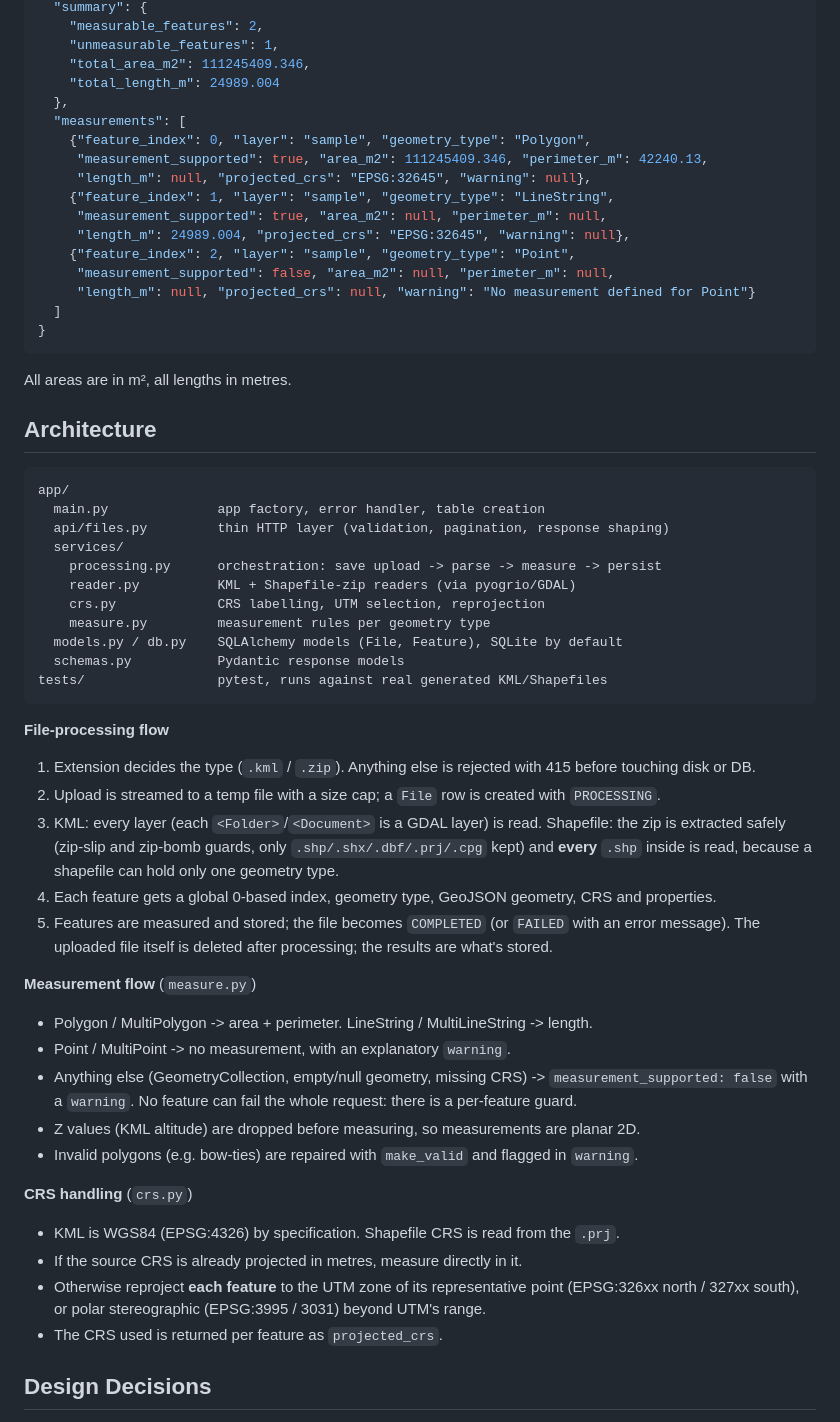
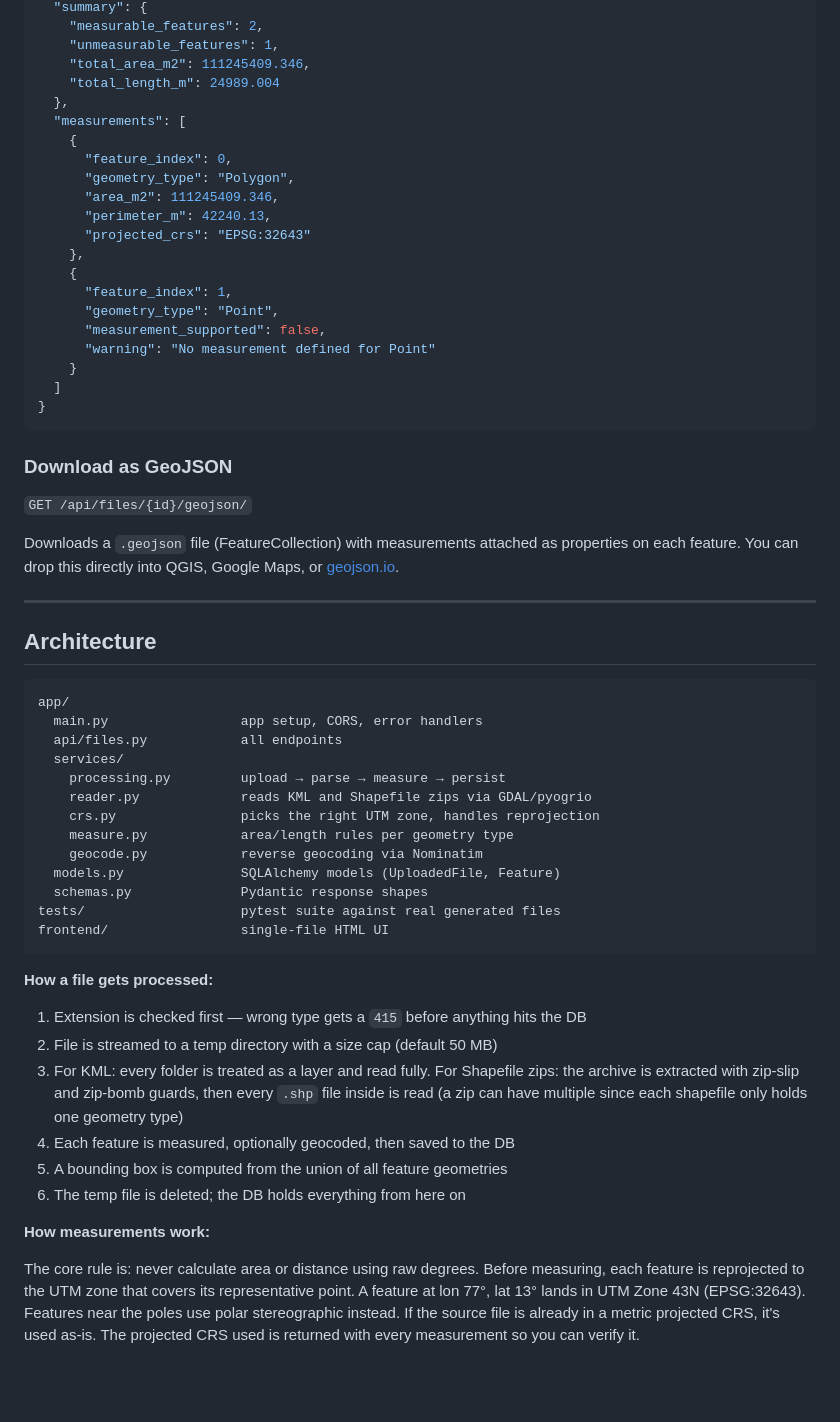
Before and after one commit to Harsh-Techie31/aereo-geospatial, a Markdown page: README.md, the part around one of its changes. Rendered like a GitHub page; blank space fills up the shorter version.

Commit message:
finalized the readme

````diff
--- a/README.md
+++ b/README.md
@@ -97,61 +164,58 @@ For `422` the body includes the `id` of the stored record with `status: "FAILED"
     "total_length_m": 24989.004
   },
   "measurements": [
-    {"feature_index": 0, "layer": "sample", "geometry_type": "Polygon",
-     "measurement_supported": true, "area_m2": 111245409.346, "perimeter_m": 42240.13,
-     "length_m": null, "projected_crs": "EPSG:32645", "warning": null},
-    {"feature_index": 1, "layer": "sample", "geometry_type": "LineString",
-     "measurement_supported": true, "area_m2": null, "perimeter_m": null,
-     "length_m": 24989.004, "projected_crs": "EPSG:32645", "warning": null},
-    {"feature_index": 2, "layer": "sample", "geometry_type": "Point",
-     "measurement_supported": false, "area_m2": null, "perimeter_m": null,
-     "length_m": null, "projected_crs": null, "warning": "No measurement defined for Point"}
+    {
+      "feature_index": 0,
+      "geometry_type": "Polygon",
+      "area_m2": 111245409.346,
+      "perimeter_m": 42240.13,
+      "projected_crs": "EPSG:32643"
+    },
+    {
+      "feature_index": 1,
+      "geometry_type": "Point",
+      "measurement_supported": false,
+      "warning": "No measurement defined for Point"
+    }
   ]
 }
 ```
 
-All areas are in m², all lengths in metres.
+### Download as GeoJSON
+`GET /api/files/{id}/geojson/`
+
+Downloads a `.geojson` file (FeatureCollection) with measurements attached as properties on each feature. You can drop this directly into QGIS, Google Maps, or [geojson.io](https://geojson.io).
+
+---
 
 ## Architecture
 
 ```
 app/
-  main.py              app factory, error handler, table creation
-  api/files.py         thin HTTP layer (validation, pagination, response shaping)
+  main.py                 app setup, CORS, error handlers
+  api/files.py            all endpoints
   services/
-    processing.py      orchestration: save upload -> parse -> measure -> persist
-    reader.py          KML + Shapefile-zip readers (via pyogrio/GDAL)
-    crs.py             CRS labelling, UTM selection, reprojection
-    measure.py         measurement rules per geometry type
-  models.py / db.py    SQLAlchemy models (File, Feature), SQLite by default
-  schemas.py           Pydantic response models
-tests/                 pytest, runs against real generated KML/Shapefiles
+    processing.py         upload → parse → measure → persist
+    reader.py             reads KML and Shapefile zips via GDAL/pyogrio
+    crs.py                picks the right UTM zone, handles reprojection
+    measure.py            area/length rules per geometry type
+    geocode.py            reverse geocoding via Nominatim
+  models.py               SQLAlchemy models (UploadedFile, Feature)
+  schemas.py              Pydantic response shapes
+tests/                    pytest suite against real generated files
+frontend/                 single-file HTML UI
 ```
 
-**File-processing flow**
-1. Extension decides the type (`.kml` / `.zip`). Anything else is rejected with 415 before touching disk or DB.
-2. Upload is streamed to a temp file with a size cap; a `File` row is created with `PROCESSING`.
-3. KML: every layer (each `<Folder>`/`<Document>` is a GDAL layer) is read. Shapefile: the zip is
-   extracted safely (zip-slip and zip-bomb guards, only `.shp/.shx/.dbf/.prj/.cpg` kept) and **every**
-   `.shp` inside is read, because a shapefile can hold only one geometry type.
-4. Each feature gets a global 0-based index, geometry type, GeoJSON geometry, CRS and properties.
-5. Features are measured and stored; the file becomes `COMPLETED` (or `FAILED` with an error message).
-   The uploaded file itself is deleted after processing; the results are what's stored.
+**How a file gets processed:**
 
-**Measurement flow** (`measure.py`)
-- Polygon / MultiPolygon -> area + perimeter. LineString / MultiLineString -> length.
-- Point / MultiPoint -> no measurement, with an explanatory `warning`.
-- Anything else (GeometryCollection, empty/null geometry, missing CRS) -> `measurement_supported: false`
-  with a `warning`. No feature can fail the whole request: there is a per-feature guard.
-- Z values (KML altitude) are dropped before measuring, so measurements are planar 2D.
-- Invalid polygons (e.g. bow-ties) are repaired with `make_valid` and flagged in `warning`.
+1. Extension is checked first — wrong type gets a `415` before anything hits the DB
+2. File is streamed to a temp directory with a size cap (default 50 MB)
+3. For KML: every folder is treated as a layer and read fully. For Shapefile zips: the archive is extracted with zip-slip and zip-bomb guards, then every `.shp` file inside is read (a zip can have multiple since each shapefile only holds one geometry type)
+4. Each feature is measured, optionally geocoded, then saved to the DB
+5. A bounding box is computed from the union of all feature geometries
+6. The temp file is deleted; the DB holds everything from here on
 
-**CRS handling** (`crs.py`)
-- KML is WGS84 (EPSG:4326) by specification. Shapefile CRS is read from the `.prj`.
-- If the source CRS is already projected in metres, measure directly in it.
-- Otherwise reproject **each feature** to the UTM zone of its representative point
-  (EPSG:326xx north / 327xx south), or polar stereographic (EPSG:3995 / 3031) beyond UTM's range.
-- The CRS used is returned per feature as `projected_crs`.
+**How measurements work:**
 
-## Design Decisions
+The core rule is: never calculate area or distance using raw degrees. Before measuring, each feature is reprojected to the UTM zone that covers its representative point. A feature at lon 77°, lat 13° lands in UTM Zone 43N (EPSG:32643). Features near the poles use polar stereographic instead. If the source file is already in a metric projected CRS, it's used as-is. The projected CRS used is returned with every measurement so you can verify it.
 
````
Also changed, not shown: other parts of README.md (+137 -63 lines).
